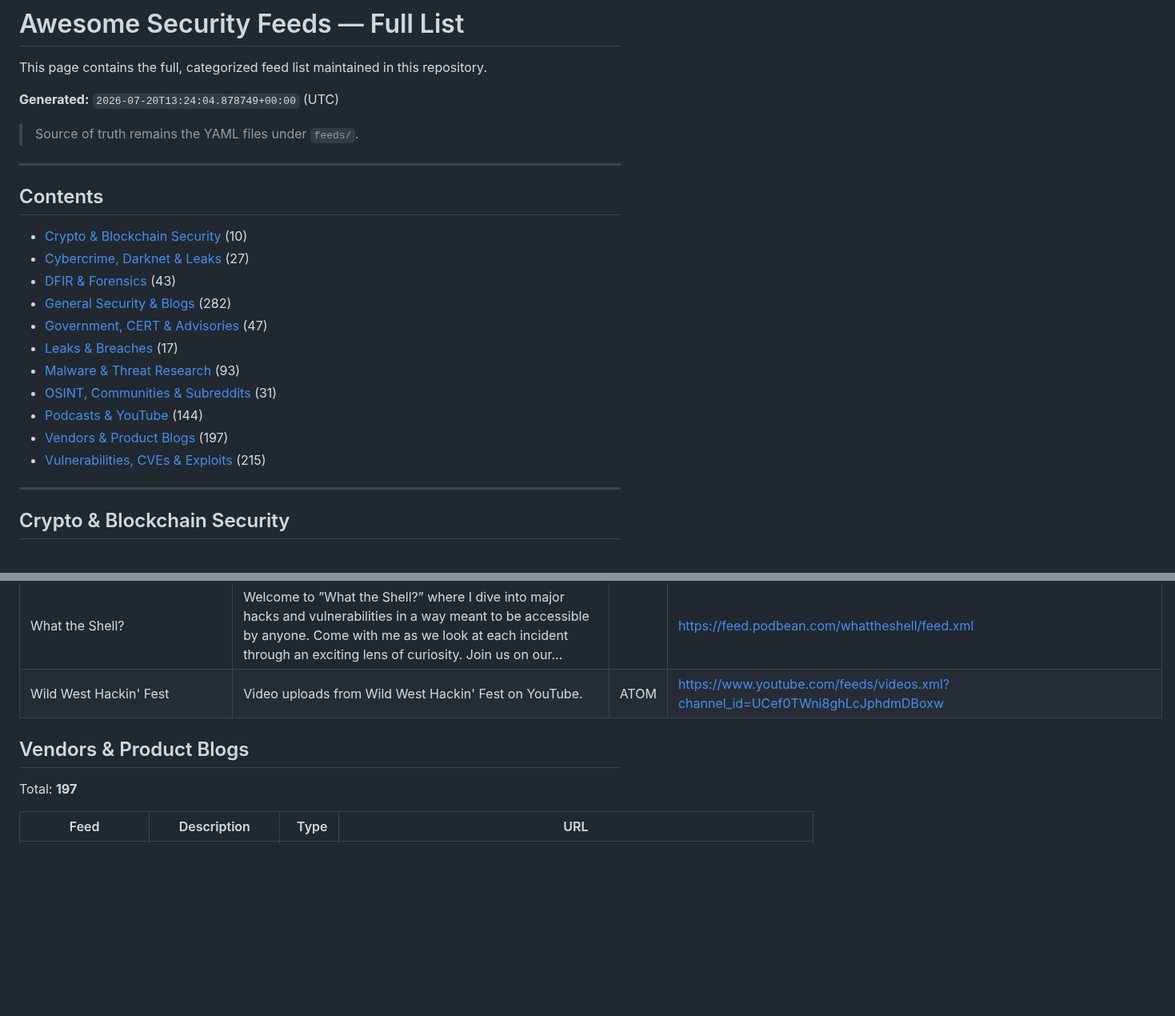
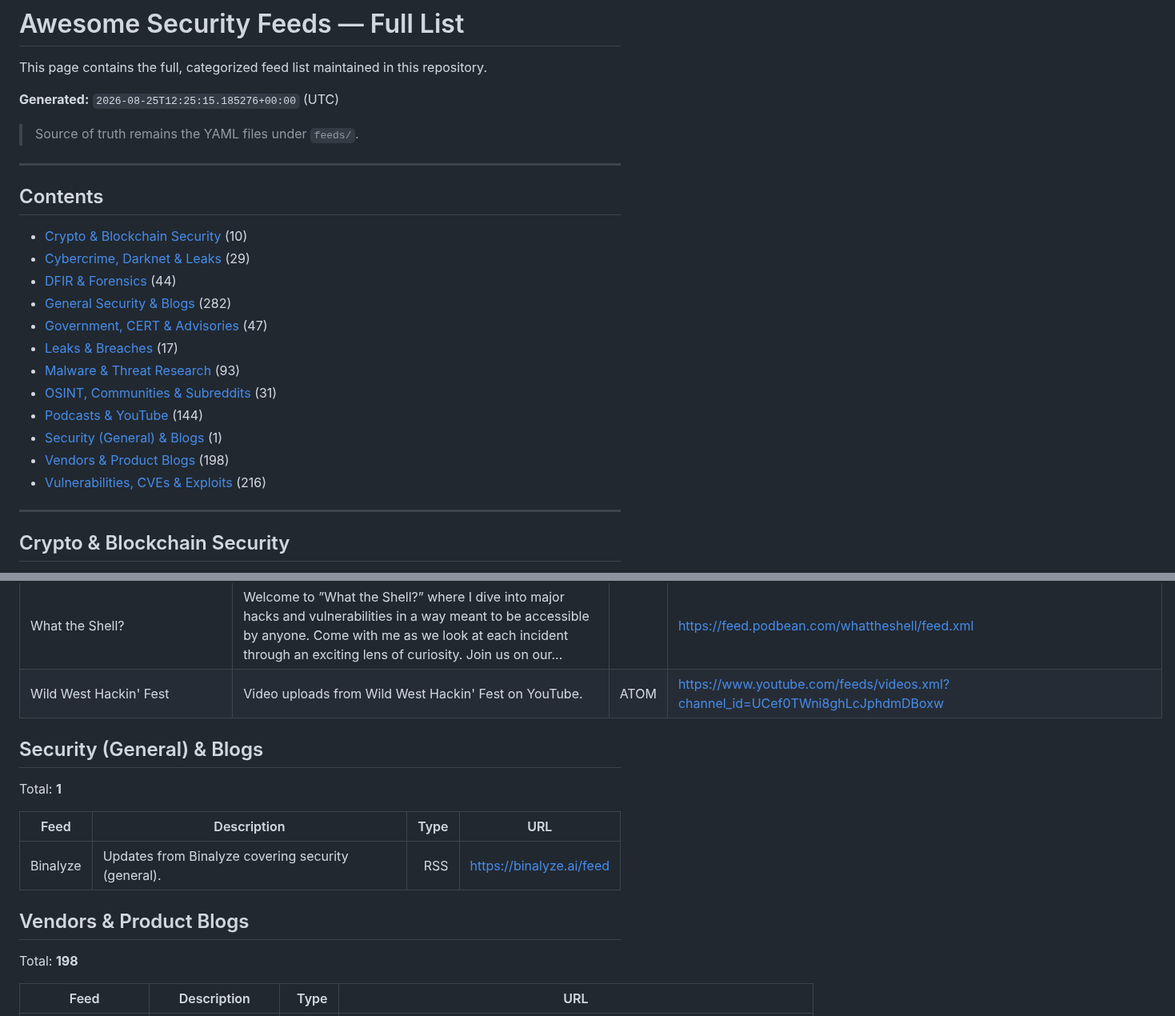
Before and after one commit to clivoa/awesome-security-feeds, a Markdown page: docs/awesome-feeds.md, 2 parts joined by grey strips. Shown at 80% size. GitHub-like rendering; blank space fills up the shorter version.

Commit message:
docs: update awesome feed table

```diff
--- a/docs/awesome-feeds.md
+++ b/docs/awesome-feeds.md
@@ -2,7 +2,7 @@
 
 This page contains the full, categorized feed list maintained in this repository.
 
-**Generated:** `2026-07-20T13:24:04.878749+00:00` (UTC)
+**Generated:** `2026-08-25T12:25:15.185276+00:00` (UTC)
 
 > Source of truth remains the YAML files under `feeds/`.
 
@@ -12,16 +12,17 @@ This page contains the full, categorized feed list maintained in this repository
 ## Contents
 
 - [Crypto & Blockchain Security](#crypto-blockchain-security) (10)
-- [Cybercrime, Darknet & Leaks](#cybercrime-darknet-leaks) (27)
-- [DFIR & Forensics](#dfir-forensics) (43)
+- [Cybercrime, Darknet & Leaks](#cybercrime-darknet-leaks) (29)
+- [DFIR & Forensics](#dfir-forensics) (44)
 - [General Security & Blogs](#general-security-blogs) (282)
 - [Government, CERT & Advisories](#government-cert-advisories) (47)
 - [Leaks & Breaches](#leaks-breaches) (17)
 - [Malware & Threat Research](#malware-threat-research) (93)
 - [OSINT, Communities & Subreddits](#osint-communities-subreddits) (31)
 - [Podcasts & YouTube](#podcasts-youtube) (144)
-- [Vendors & Product Blogs](#vendors-product-blogs) (197)
-- [Vulnerabilities, CVEs & Exploits](#vulnerabilities-cves-exploits) (215)
+- [Security (General) & Blogs](#security-general-blogs) (1)
+- [Vendors & Product Blogs](#vendors-product-blogs) (198)
+- [Vulnerabilities, CVEs & Exploits](#vulnerabilities-cves-exploits) (216)
 
 ---
 
@@ -782,9 +786,17 @@ Total: **144**
 | What the Shell? | Welcome to ”What the Shell?” where I dive into major hacks and vulnerabilities in a way meant to be accessible by anyone. Come with me as we look at each incident through an exciting lens of curiosity. Join us on our... |  | <https://feed.podbean.com/whattheshell/feed.xml> |
 | Wild West Hackin&#x27; Fest | Video uploads from Wild West Hackin' Fest on YouTube. | ATOM | <https://www.youtube.com/feeds/videos.xml?channel_id=UCef0TWni8ghLcJphdmDBoxw> |
 
+## Security (General) & Blogs
+
+Total: **1**
+
+| Feed | Description | Type | URL |
+|---|---|---:|---|
+| Binalyze | Updates from Binalyze covering security (general). | RSS | <https://binalyze.ai/feed> |
+
 ## Vendors & Product Blogs
 
-Total: **197**
+Total: **198**
 
 | Feed | Description | Type | URL |
 |---|---|---:|---|
```
Also changed, not shown: other parts of docs/awesome-feeds.md (+9 -4 lines).
